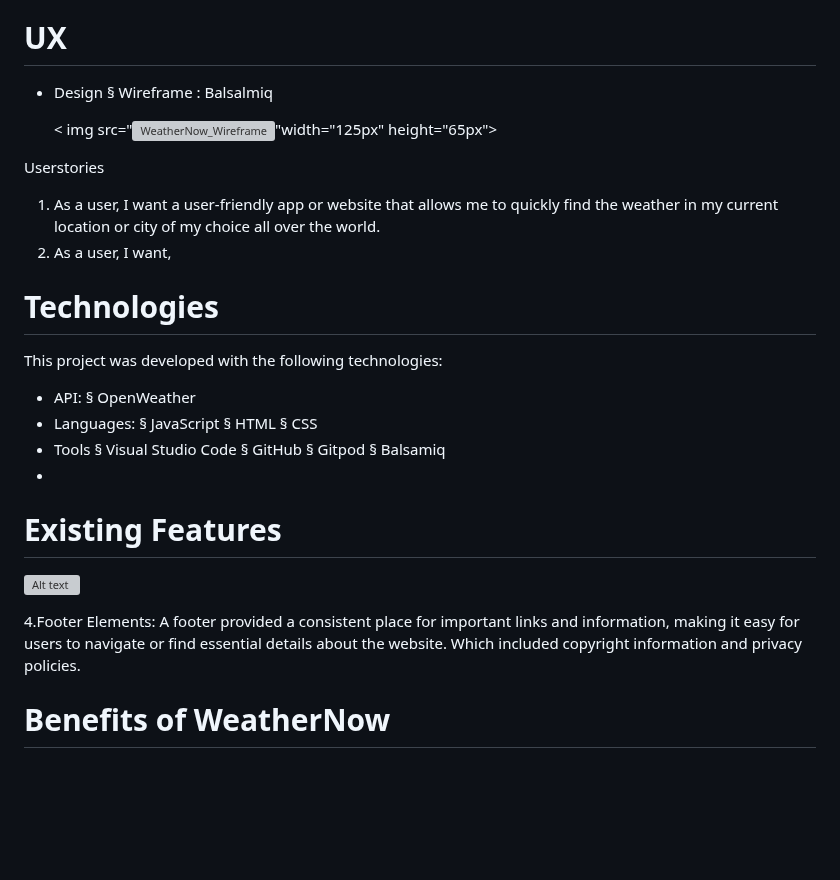
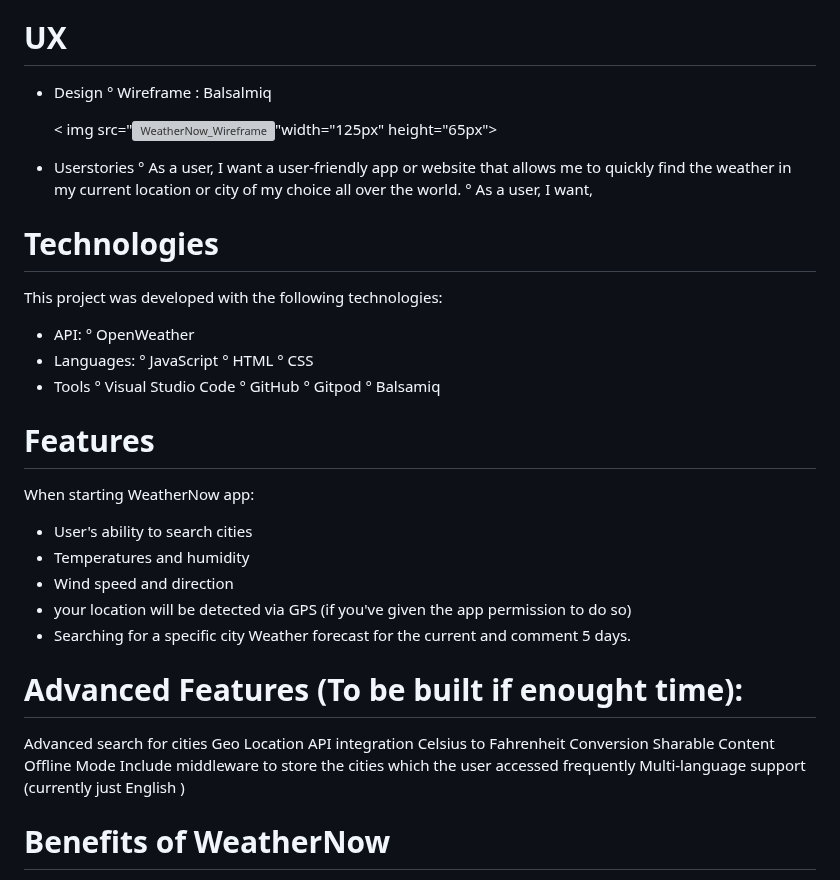
Before and after one commit to enocol/WeatherNow---hackathon2, a Markdown page: README.md, the part around one of its changes. Rendered like a GitHub page; blank space fills up the shorter version; grey boxes are pictures that could not be loaded.

```diff
--- a/README.md
+++ b/README.md
@@ -14,37 +14,50 @@ Make sure you have the following installed: - Web browser - Code editor (e.g., V
 
 # UX
 - Design
-     § Wireframe : Balsalmiq
+     ° Wireframe : Balsalmiq
 
   < img src="![WeatherNow_Wireframe](https://github.com/Taylor-Carr/WeatherNow---hackathon2/assets/152321059/705eeef3-a0db-4622-9091-3d4ec15e20ac)"width="125px" height="65px">
 
 
 
-Userstories
-1. As a user, I want a user-friendly app or website that allows me to quickly find the weather in my current location or city of my choice all over the world.
-2. As a user, I want,
+- Userstories
+   °  As a user, I want a user-friendly app or website that allows me to quickly find the weather in my current location or city of my choice all over the world.
+   °   As a user, I want,
+
 
 # Technologies
 
 This project was developed with the following technologies:
 
 - API:
-     § OpenWeather
+     ° OpenWeather
 - Languages:
-     § JavaScript
-     § HTML
-     § CSS
+     ° JavaScript
+     ° HTML
+     °  CSS
 - Tools
-     § Visual Studio Code
-     § GitHub
-     § Gitpod
-     § Balsamiq
--
-# Existing Features
-![Alt text](images/image.png)
+     ° Visual Studio Code
+     ° GitHub
+     ° Gitpod
+     ° Balsamiq
 
-4.Footer Elements:
-A footer provided a consistent place for important links and information, making it easy for users to navigate or find essential details about the website. Which included copyright information and privacy policies.
+# Features
+When starting WeatherNow app:
+- User's ability to search cities
+- Temperatures and humidity
+- Wind speed and direction
+- your location will be detected via GPS (if you've given the app permission to do so)
+- Searching for a specific city Weather forecast for the current and comment 5 days.
+
+# Advanced Features (To be built if enought time):
+Advanced search for cities
+Geo Location API integration
+Celsius to Fahrenheit Conversion
+Sharable Content
+Offline Mode
+Include middleware to store the cities which the user accessed frequently
+Multi-language support (currently just English )
+
 
 # Benefits of WeatherNow
 Make confident decisions by using this awesome weather App in order to get the current weather forecast for any city. WeatherNow has loads of features. However, the following list is a glimpse of that huge features list:
```
Also changed, not shown: other parts of README.md (+5 -4 lines).
